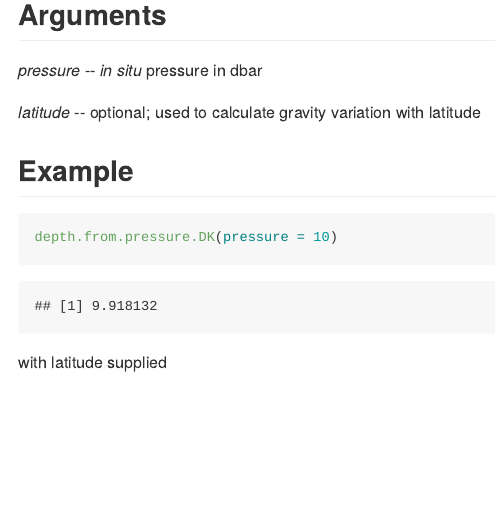
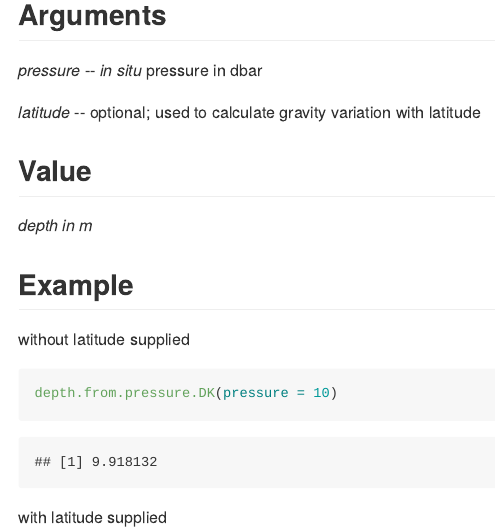
Before and after one commit to Davidatlarge/depth_from_pressure, an R Markdown document (README.Rmd): the page in a window 1100 px wide, from 350 px down. The pictures show the output file README.md that the author committed with the source, drawn offline in the style of GitHub.

Commit message:
update README

````diff
--- a/README.Rmd
+++ b/README.Rmd
@@ -21,8 +21,13 @@ A function to calculate **depth from pressure** according to UNESCO Technical Pa
 
 *latitude* -- optional; used to calculate gravity variation with latitude
 
+## Value
+
+*depth in m*
+
 ## Example
 
+without latitude supplied
 ```{r example, echo=TRUE}
 depth.from.pressure.DK(pressure = 10)
 ```
````
Also changed, not shown: README.md.
